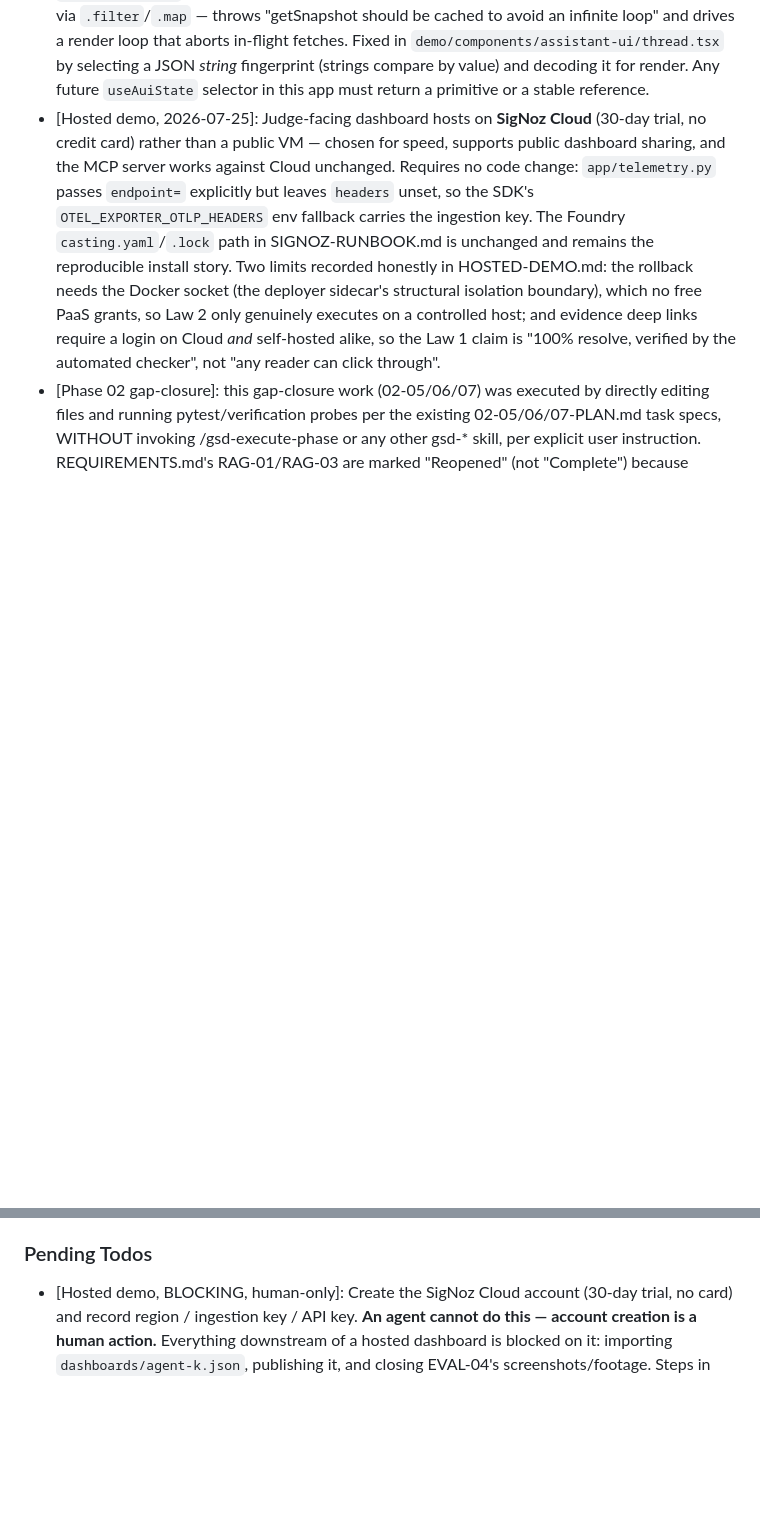
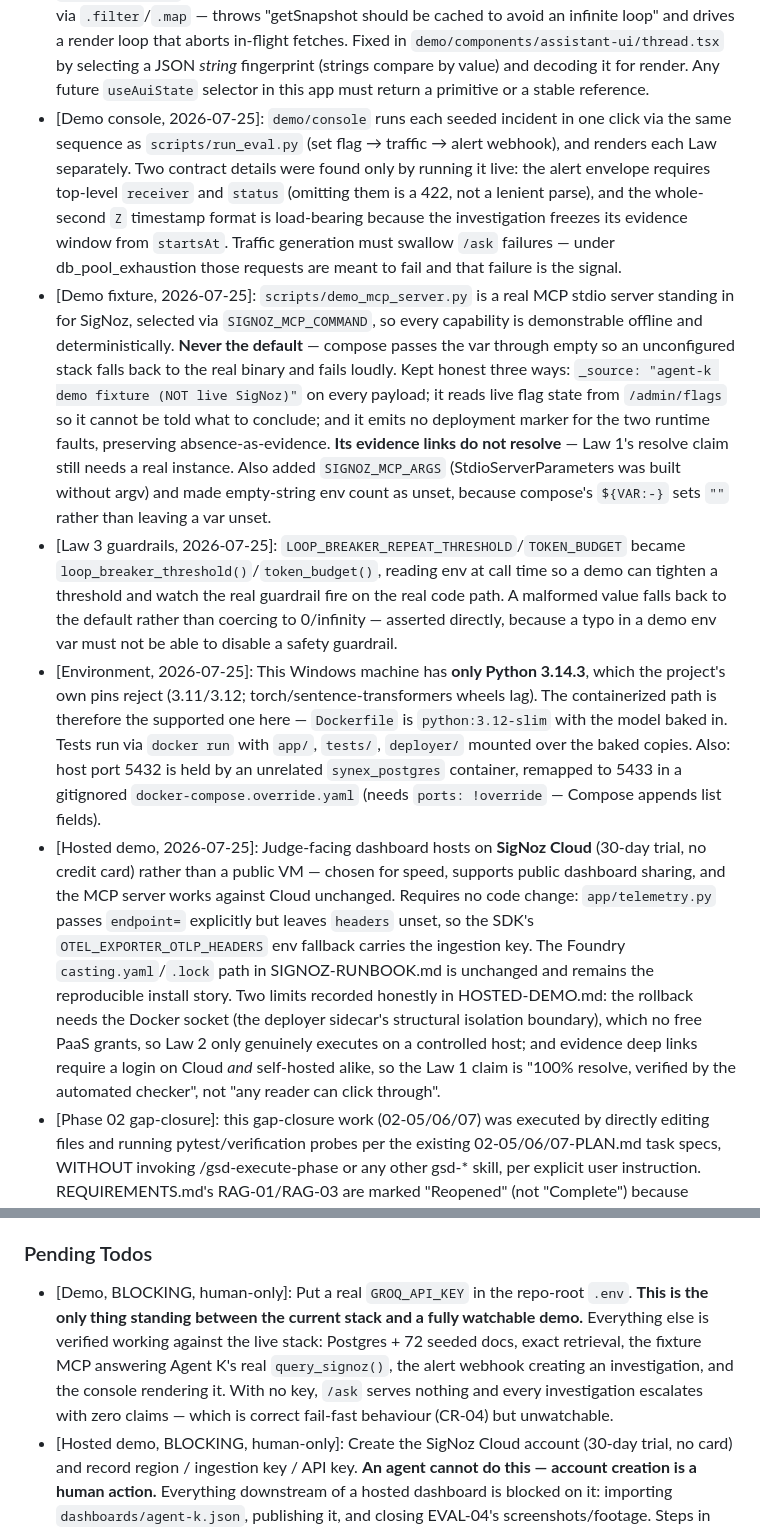
Before and after one commit to SujalXplores/Agent-K, a Markdown page: .planning/STATE.md, 2 parts joined by grey strips. GitHub-like rendering; blank space fills up the shorter version.

Commit message:
docs: record the demo console, fixture MCP and guardrail decisions
Also records two environment facts that cost time and will cost it again:
this machine has only Python 3.14.3 (which the project's own pins reject),
so the containerized path is the supported one here; and host port 5432 is
held by an unrelated container, remapped via a gitignored override that
needs `ports: !override` because Compose appends list fields.

Promotes the missing GROQ_API_KEY to the top blocking item -- it is now the
only thing between the verified stack and a watchable demo.

Co-Authored-By: Claude Opus 5 <noreply@anthropic.com>

```diff
--- a/.planning/STATE.md
+++ b/.planning/STATE.md
@@ -88,11 +88,16 @@ Recent decisions affecting current work:
 - [Phase 02 gap-closure]: app/llm.py hardened per 02-REVIEW.md CR-03/CR-04 — get_client() now raises MissingProviderKeyError (not a silent OPENAI_API_KEY fallback) on a missing/empty {PROVIDER}_API_KEY; generate() raises EmptyCompletionError (not a bare IndexError/500) on an empty choices list, and normalizes a None message.content to "" so the D-04 response contract can't be violated at serialization time.
 - [Demo surface, 2026-07-25]: Added `demo/` — "Flowdeck Support", a help-centre chat UI cloned and owned from assistant-ui (MIT, `assistant-ui create -t minimal`), branded to the fictional SaaS the seeded 72-doc corpus is already written about. **Scope-lock note:** this is a presentation surface, not a locked-scope feature — it adds no requirement to REQUIREMENTS.md and removes nothing. It exists because the only prior way to show a seeded failure was curling a JSON endpoint. The monitored FastAPI service is untouched: the LLM call stays inside FastAPI (or every `gen_ai.*` span, failure flag and eval run would be bypassed), and the browser never reaches FastAPI (no CORS added — `demo/app/api/ask` proxies server-side). Removed `@ai-sdk/openai`, `ai`, `@assistant-ui/react-ai-sdk` and the `app/api/chat` route from the upstream scaffold; the app holds no model API key. See `demo/README.md`.
 - [Demo surface, 2026-07-25]: assistant-ui's `useAuiState` selections must be referentially stable. `s.message.parts` is rebuilt on every snapshot read, so selecting it — or anything derived from it via `.filter`/`.map` — throws "getSnapshot should be cached to avoid an infinite loop" and drives a render loop that aborts in-flight fetches. Fixed in `demo/components/assistant-ui/thread.tsx` by selecting a JSON *string* fingerprint (strings compare by value) and decoding it for render. Any future `useAuiState` selector in this app must return a primitive or a stable reference.
+- [Demo console, 2026-07-25]: `demo/console` runs each seeded incident in one click via the same sequence as `scripts/run_eval.py` (set flag → traffic → alert webhook), and renders each Law separately. Two contract details were found only by running it live: the alert envelope requires top-level `receiver` and `status` (omitting them is a 422, not a lenient parse), and the whole-second `Z` timestamp format is load-bearing because the investigation freezes its evidence window from `startsAt`. Traffic generation must swallow `/ask` failures — under db_pool_exhaustion those requests are meant to fail and that failure is the signal.
+- [Demo fixture, 2026-07-25]: `scripts/demo_mcp_server.py` is a real MCP stdio server standing in for SigNoz, selected via `SIGNOZ_MCP_COMMAND`, so every capability is demonstrable offline and deterministically. **Never the default** — compose passes the var through empty so an unconfigured stack falls back to the real binary and fails loudly. Kept honest three ways: `_source: "agent-k demo fixture (NOT live SigNoz)"` on every payload; it reads live flag state from `/admin/flags` so it cannot be told what to conclude; and it emits no deployment marker for the two runtime faults, preserving absence-as-evidence. **Its evidence links do not resolve** — Law 1's resolve claim still needs a real instance. Also added `SIGNOZ_MCP_ARGS` (StdioServerParameters was built without argv) and made empty-string env count as unset, because compose's `${VAR:-}` sets `""` rather than leaving a var unset.
+- [Law 3 guardrails, 2026-07-25]: `LOOP_BREAKER_REPEAT_THRESHOLD`/`TOKEN_BUDGET` became `loop_breaker_threshold()`/`token_budget()`, reading env at call time so a demo can tighten a threshold and watch the real guardrail fire on the real code path. A malformed value falls back to the default rather than coercing to 0/infinity — asserted directly, because a typo in a demo env var must not be able to disable a safety guardrail.
+- [Environment, 2026-07-25]: This Windows machine has **only Python 3.14.3**, which the project's own pins reject (3.11/3.12; torch/sentence-transformers wheels lag). The containerized path is therefore the supported one here — `Dockerfile` is `python:3.12-slim` with the model baked in. Tests run via `docker run` with `app/`, `tests/`, `deployer/` mounted over the baked copies. Also: host port 5432 is held by an unrelated `synex_postgres` container, remapped to 5433 in a gitignored `docker-compose.override.yaml` (needs `ports: !override` — Compose appends list fields).
 - [Hosted demo, 2026-07-25]: Judge-facing dashboard hosts on **SigNoz Cloud** (30-day trial, no credit card) rather than a public VM — chosen for speed, supports public dashboard sharing, and the MCP server works against Cloud unchanged. Requires no code change: `app/telemetry.py` passes `endpoint=` explicitly but leaves `headers` unset, so the SDK's `OTEL_EXPORTER_OTLP_HEADERS` env fallback carries the ingestion key. The Foundry `casting.yaml`/`.lock` path in SIGNOZ-RUNBOOK.md is unchanged and remains the reproducible install story. Two limits recorded honestly in HOSTED-DEMO.md: the rollback needs the Docker socket (the deployer sidecar's structural isolation boundary), which no free PaaS grants, so Law 2 only genuinely executes on a controlled host; and evidence deep links require a login on Cloud *and* self-hosted alike, so the Law 1 claim is "100% resolve, verified by the automated checker", not "any reader can click through".
 - [Phase 02 gap-closure]: this gap-closure work (02-05/06/07) was executed by directly editing files and running pytest/verification probes per the existing 02-05/06/07-PLAN.md task specs, WITHOUT invoking /gsd-execute-phase or any other gsd-* skill, per explicit user instruction. REQUIREMENTS.md's RAG-01/RAG-03 are marked "Reopened" (not "Complete") because closing them per the plan's own success criteria requires a formal gsd-verifier re-verification pass, which was not run this session. RAG-04 remains "Needs human verification" (HV-1: live provider credential exercise; HV-2: confirm a trace actually renders in the SigNoz UI) — neither is possible in this environment.
 
 ### Pending Todos
 
+- [Demo, BLOCKING, human-only]: Put a real `GROQ_API_KEY` in the repo-root `.env`. **This is the only thing standing between the current stack and a fully watchable demo.** Everything else is verified working against the live stack: Postgres + 72 seeded docs, exact retrieval, the fixture MCP answering Agent K's real `query_signoz()`, the alert webhook creating an investigation, and the console rendering it. With no key, `/ask` serves nothing and every investigation escalates with zero claims — which is correct fail-fast behaviour (CR-04) but unwatchable.
 - [Hosted demo, BLOCKING, human-only]: Create the SigNoz Cloud account (30-day trial, no card) and record region / ingestion key / API key. **An agent cannot do this — account creation is a human action.** Everything downstream of a hosted dashboard is blocked on it: importing `dashboards/agent-k.json`, publishing it, and closing EVAL-04's screenshots/footage. Steps in HOSTED-DEMO.md.
 - [Hosted demo]: Once SigNoz Cloud is live, run the app against it and confirm spans actually arrive before trusting the dashboard — a wrong ingestion key fails silently. Then import the dashboard *after* traffic exists, since empty widgets mean "no data yet", not "broken query".
 - [Hosted demo]: `demo/` has not yet been exercised against the real RAG service — only against a throwaway stand-in that mimics the `{answer, sources}` and `{flags}` contracts. Confirm the real `/ask` and `/admin/flags` drive it identically.
```
